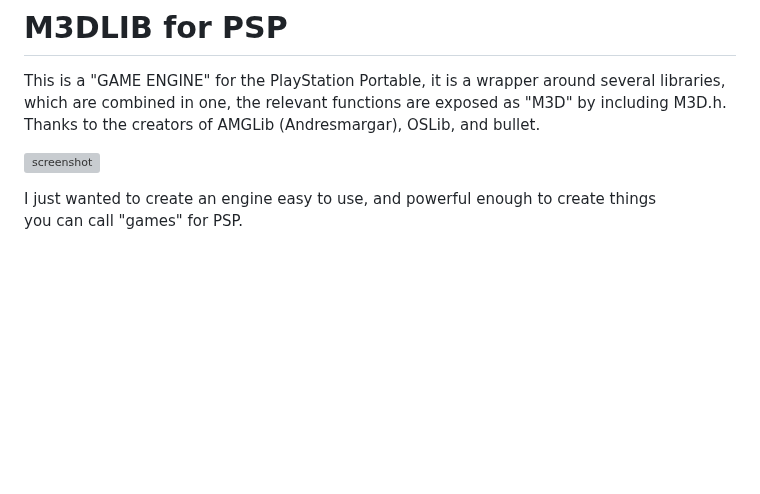
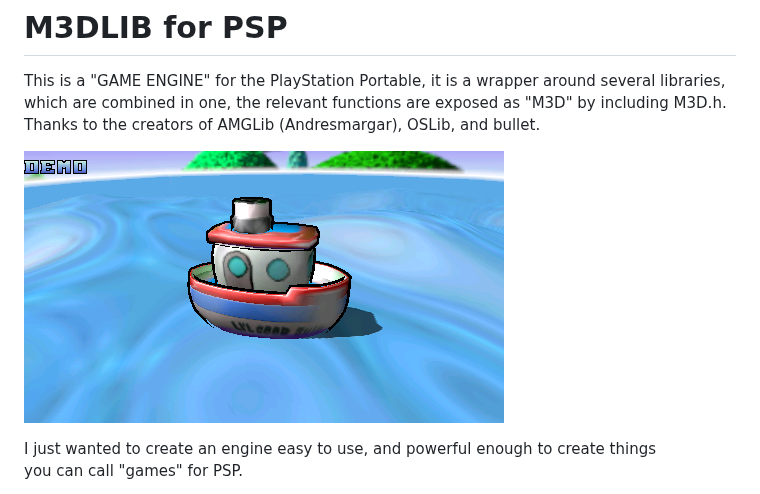
Before and after one commit to mills32/M3D-for-PlayStation-Portable, a Markdown page: README.md, the part around the change. Drawn GitHub-style; blank space fills up the shorter version; grey boxes are pictures that could not be loaded.

```diff
--- a/README.md
+++ b/README.md
@@ -5,7 +5,7 @@ This is a "GAME ENGINE" for the PlayStation Portable, it is a wrapper around sev
 which are combined in one, the relevant functions are exposed as "M3D" by including M3D.h.
 Thanks to the creators of AMGLib (Andresmargar), OSLib, and bullet.
 
-![screenshot](IMAGES/ship.png)
+![screenshot](IMAGES/nurbs_water.png)
 
 I just wanted to create an engine easy to use, and powerful enough to create things
 you can call "games" for PSP.
```
